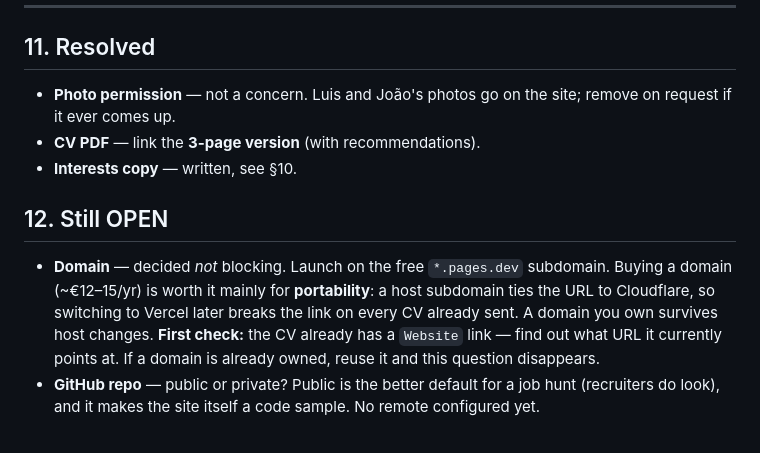
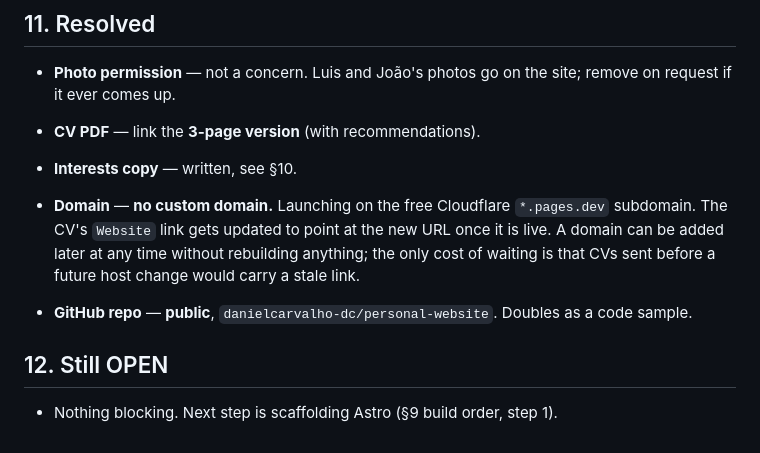
Before and after one commit to daniel-wdv/personal-website, a Markdown page: DECISIONS.md, the part around the change. Drawn GitHub-style.

Commit message:
docs: settle hosting on free pages.dev subdomain and public repo
Co-Authored-By: Claude Opus 5 <noreply@anthropic.com>

```diff
--- a/DECISIONS.md
+++ b/DECISIONS.md
@@ -185,13 +185,12 @@ Photo: Daniel + dog, ideally at the beach.
 - **CV PDF** — link the **3-page version** (with recommendations).
 - **Interests copy** — written, see §10.
 
+- **Domain** — **no custom domain.** Launching on the free Cloudflare `*.pages.dev` subdomain.
+  The CV's `Website` link gets updated to point at the new URL once it is live. A domain can be
+  added later at any time without rebuilding anything; the only cost of waiting is that CVs sent
+  before a future host change would carry a stale link.
+- **GitHub repo** — **public**, `danielcarvalho-dc/personal-website`. Doubles as a code sample.
+
 ## 12. Still OPEN
 
-- **Domain** — decided *not* blocking. Launch on the free `*.pages.dev` subdomain. Buying a
-  domain (~€12–15/yr) is worth it mainly for **portability**: a host subdomain ties the URL to
-  Cloudflare, so switching to Vercel later breaks the link on every CV already sent. A domain
-  you own survives host changes.
-  **First check:** the CV already has a `Website` link — find out what URL it currently points
-  at. If a domain is already owned, reuse it and this question disappears.
-- **GitHub repo** — public or private? Public is the better default for a job hunt (recruiters
-  do look), and it makes the site itself a code sample. No remote configured yet.
+- Nothing blocking. Next step is scaffolding Astro (§9 build order, step 1).
```
